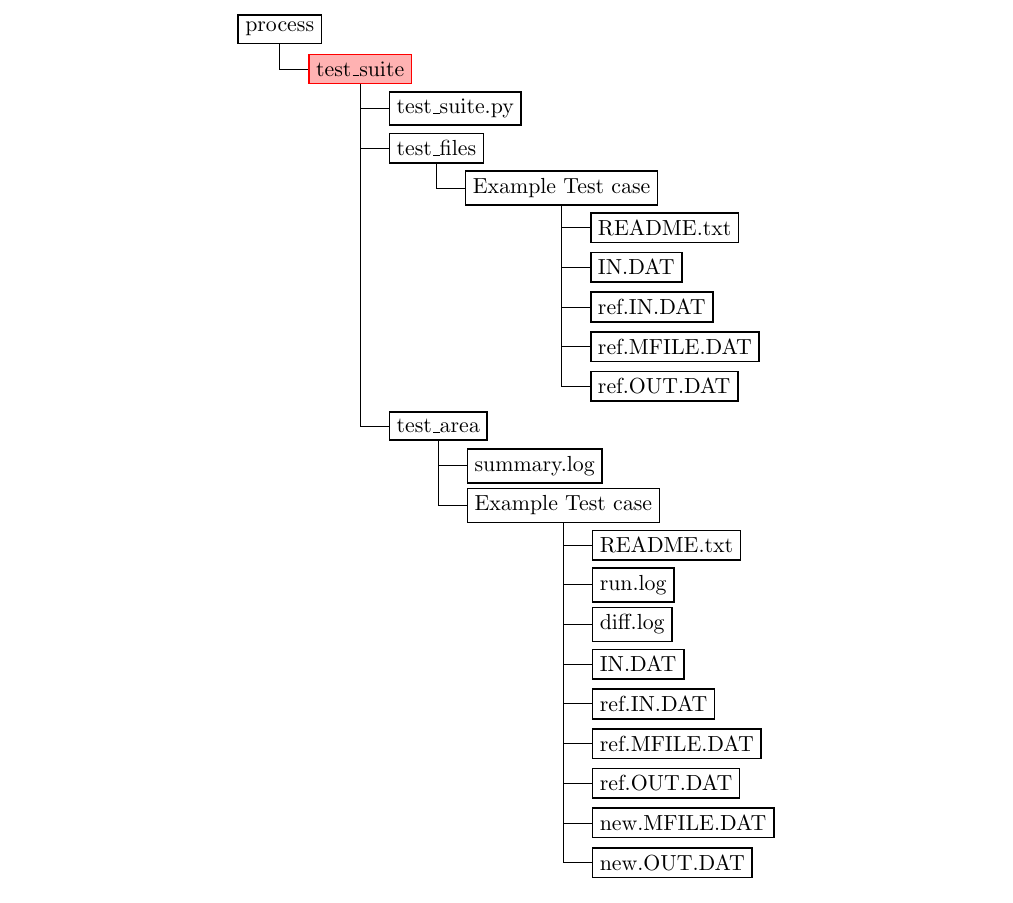
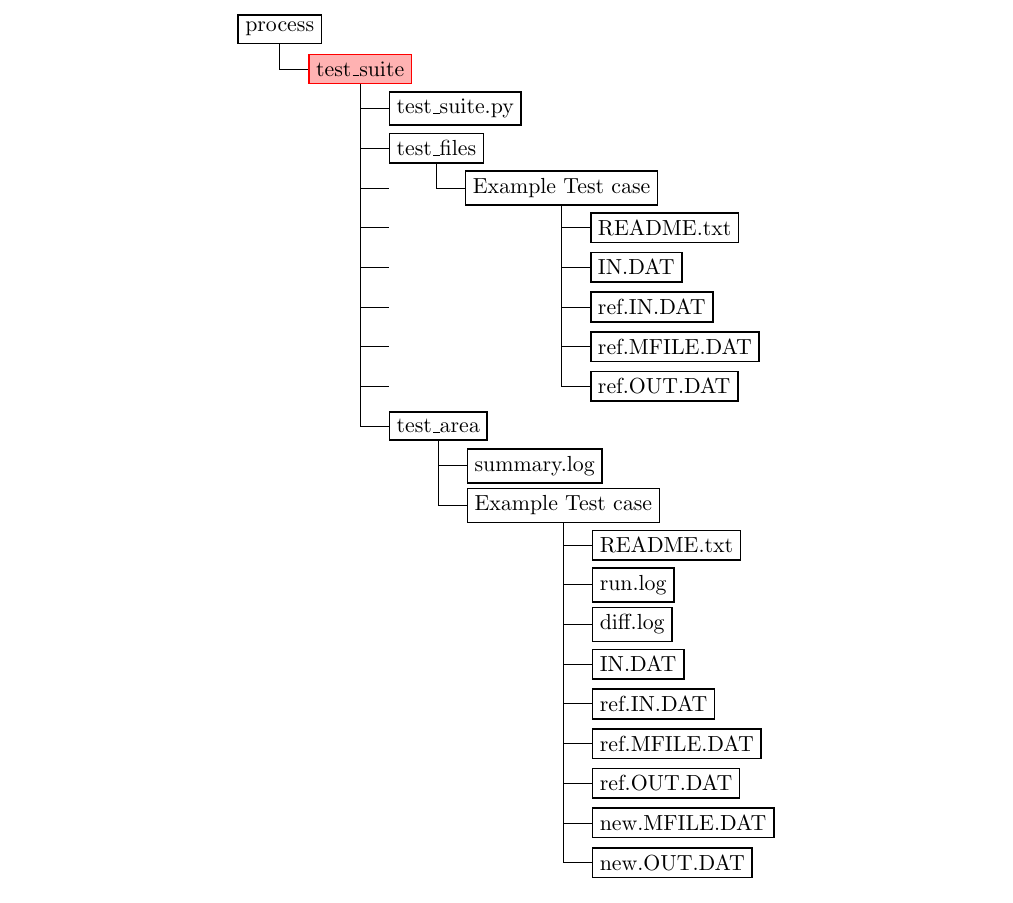
Before and after one commit to griffda/PROCESS-, a LaTeX thesis (process.tex, which reads UserGuide_Chapter6.tex): part of page 101 of 144, cut so that both start at the same text. Compiled offline with pdfLaTeX.

Commit message:
Fixed LaTeX compilation error with test_suite documentation.

```diff
--- a/UserGuide_Chapter6.tex
+++ b/UserGuide_Chapter6.tex
@@ -905,12 +905,12 @@ The PROCESS folder structure is shown below. The test suite folder (\textbf{test
           child { node {ref.OUT.DAT}}
           }
         }
-      child [missing] {}
-      child [missing] {}
-      child [missing] {}
-      child [missing] {}
-      child [missing] {}
-      child [missing] {}
+      child {}
+      child {}
+      child {}
+      child {}
+      child {}
+      child {}
       child { node {test\_area}
         child { node {summary.log}}
         child { node {Example Test case}
```
